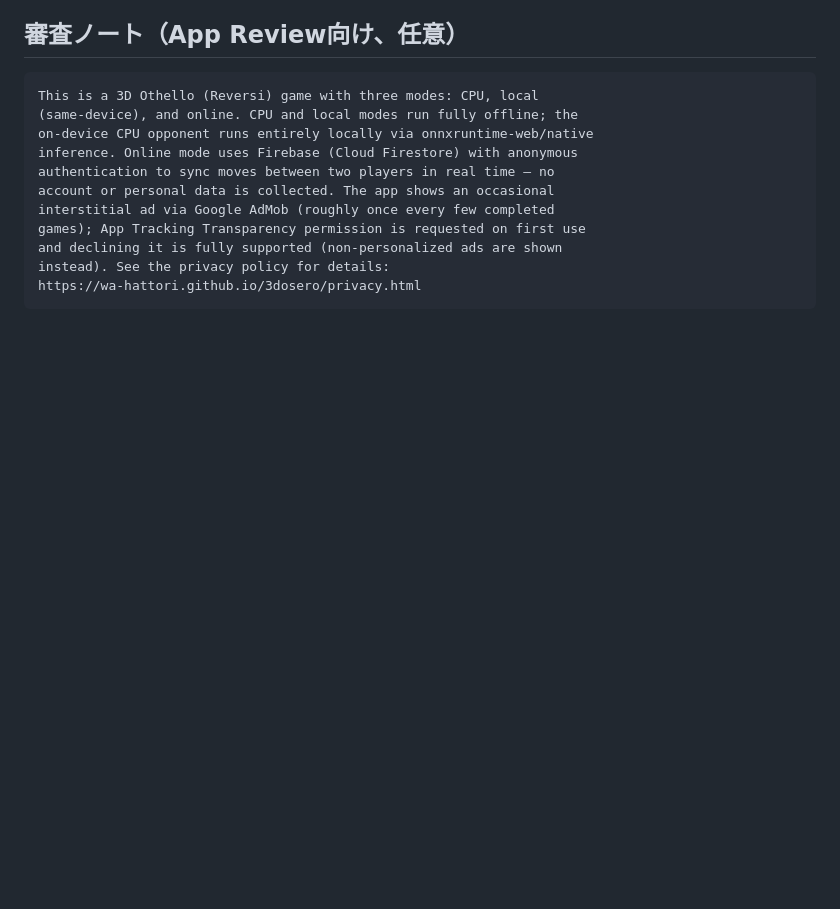
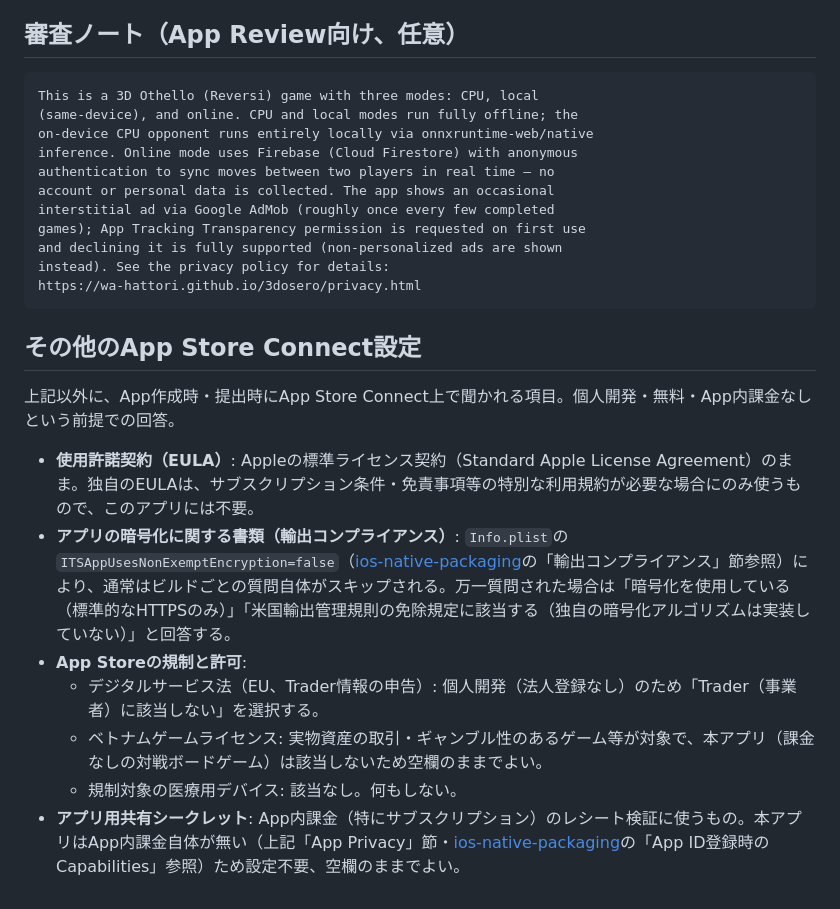
Before and after one commit to wa-hattori/3dosero, a Markdown page: ios-app/app-store-listing.md, the part around the change. Rendered like a GitHub page; blank space fills up the shorter version.

Commit message:
docs(ios-app): record App Store Connect settings beyond the listing
EULA, export compliance documentation, App Store regulations (EU
Digital Services Act trader status, Vietnam game license, regulated
medical devices), and the app-specific shared secret — none of these
were covered in the original listing draft, and came up as real
questions while submitting.

Co-Authored-By: Claude Sonnet 5 <noreply@anthropic.com>

````diff
--- a/ios-app/app-store-listing.md
+++ b/ios-app/app-store-listing.md
@@ -95,3 +95,15 @@ and declining it is fully supported (non-personalized ads are shown
 instead). See the privacy policy for details:
 https://wa-hattori.github.io/3dosero/privacy.html
 ```
+
+## その他のApp Store Connect設定
+
+上記以外に、App作成時・提出時にApp Store Connect上で聞かれる項目。個人開発・無料・App内課金なしという前提での回答。
+
+- **使用許諾契約（EULA）**: Appleの標準ライセンス契約（Standard Apple License Agreement）のまま。独自のEULAは、サブスクリプション条件・免責事項等の特別な利用規約が必要な場合にのみ使うもので、このアプリには不要。
+- **アプリの暗号化に関する書類（輸出コンプライアンス）**: `Info.plist`の`ITSAppUsesNonExemptEncryption=false`（[ios-native-packaging](../.claude/skills/ios-native-packaging/SKILL.md)の「輸出コンプライアンス」節参照）により、通常はビルドごとの質問自体がスキップされる。万一質問された場合は「暗号化を使用している（標準的なHTTPSのみ）」「米国輸出管理規則の免除規定に該当する（独自の暗号化アルゴリズムは実装していない）」と回答する。
+- **App Storeの規制と許可**:
+  - デジタルサービス法（EU、Trader情報の申告）: 個人開発（法人登録なし）のため「Trader（事業者）に該当しない」を選択する。
+  - ベトナムゲームライセンス: 実物資産の取引・ギャンブル性のあるゲーム等が対象で、本アプリ（課金なしの対戦ボードゲーム）は該当しないため空欄のままでよい。
+  - 規制対象の医療用デバイス: 該当なし。何もしない。
+- **アプリ用共有シークレット**: App内課金（特にサブスクリプション）のレシート検証に使うもの。本アプリはApp内課金自体が無い（上記「App Privacy」節・[ios-native-packaging](../.claude/skills/ios-native-packaging/SKILL.md)の「App ID登録時のCapabilities」参照）ため設定不要、空欄のままでよい。
````
